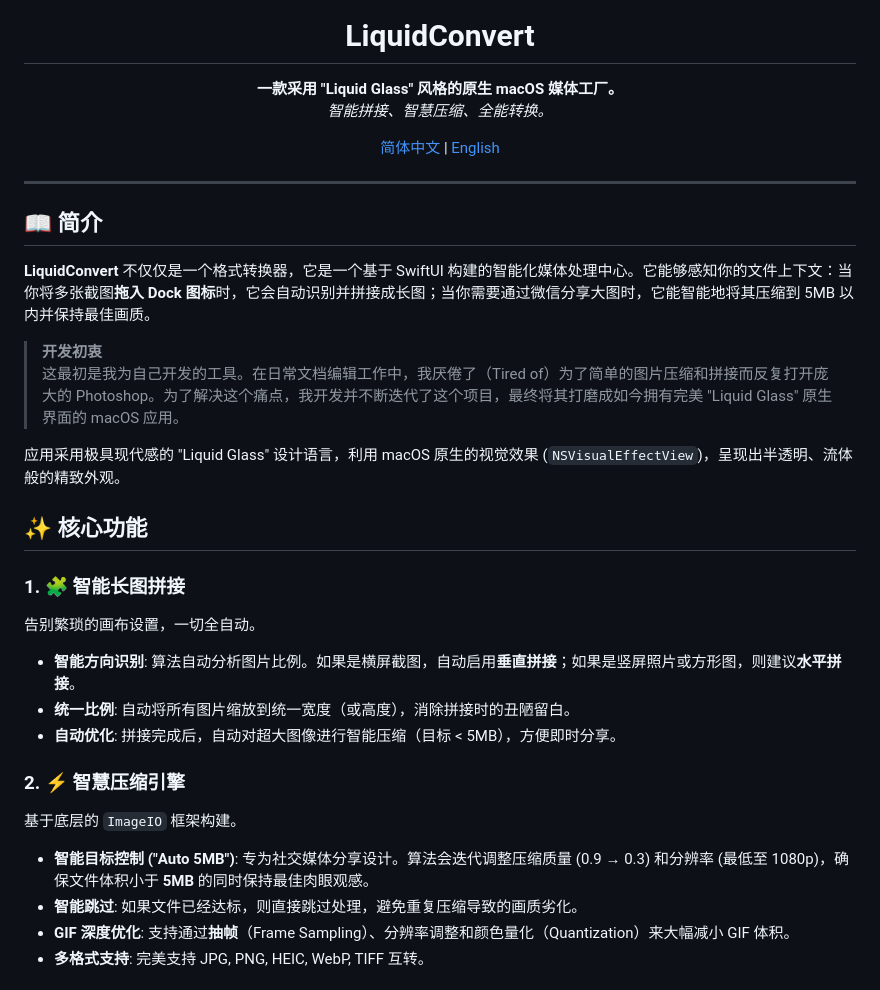
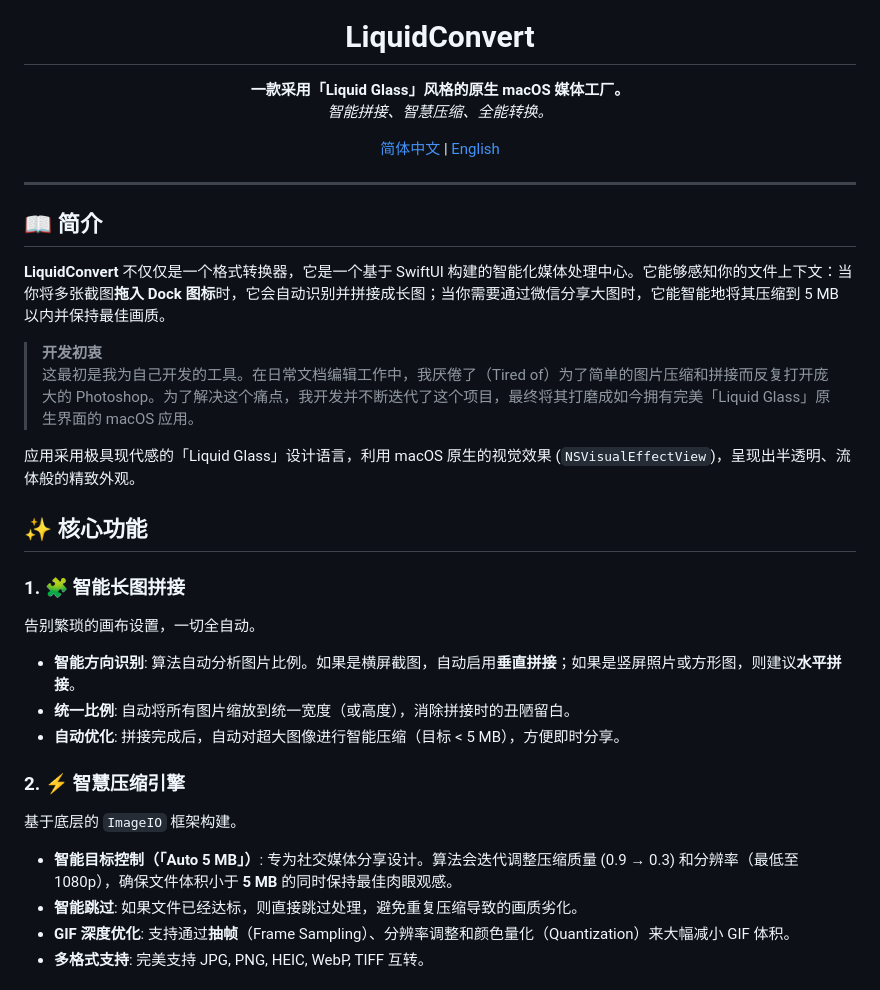
Before and after one commit to ShawnRn/LiquidConvert, a Markdown page: README-CN.md, the part around the change. GitHub-like rendering.

Commit message:
docs: apply Chinese typography rules (corner brackets and spacing)

```diff
--- a/README-CN.md
+++ b/README-CN.md
@@ -6,7 +6,7 @@
 
 # LiquidConvert
 
-**一款采用 "Liquid Glass" 风格的原生 macOS 媒体工厂。**
+**一款采用「Liquid Glass」风格的原生 macOS 媒体工厂。**
 *智能拼接、智慧压缩、全能转换。*
 
 [简体中文](./README-CN.md) | [English](./README.md)
@@ -17,12 +17,12 @@
 
 ## 📖 简介
 
-**LiquidConvert** 不仅仅是一个格式转换器，它是一个基于 SwiftUI 构建的智能化媒体处理中心。它能够感知你的文件上下文：当你将多张截图**拖入 Dock 图标**时，它会自动识别并拼接成长图；当你需要通过微信分享大图时，它能智能地将其压缩到 5MB 以内并保持最佳画质。
+**LiquidConvert** 不仅仅是一个格式转换器，它是一个基于 SwiftUI 构建的智能化媒体处理中心。它能够感知你的文件上下文：当你将多张截图**拖入 Dock 图标**时，它会自动识别并拼接成长图；当你需要通过微信分享大图时，它能智能地将其压缩到 5 MB 以内并保持最佳画质。
 
 > **开发初衷**
-> 这最初是我为自己开发的工具。在日常文档编辑工作中，我厌倦了（Tired of）为了简单的图片压缩和拼接而反复打开庞大的 Photoshop。为了解决这个痛点，我开发并不断迭代了这个项目，最终将其打磨成如今拥有完美 "Liquid Glass" 原生界面的 macOS 应用。
+> 这最初是我为自己开发的工具。在日常文档编辑工作中，我厌倦了（Tired of）为了简单的图片压缩和拼接而反复打开庞大的 Photoshop。为了解决这个痛点，我开发并不断迭代了这个项目，最终将其打磨成如今拥有完美「Liquid Glass」原生界面的 macOS 应用。
 
-应用采用极具现代感的 "Liquid Glass" 设计语言，利用 macOS 原生的视觉效果 (`NSVisualEffectView`)，呈现出半透明、流体般的精致外观。
+应用采用极具现代感的「Liquid Glass」设计语言，利用 macOS 原生的视觉效果 (`NSVisualEffectView`)，呈现出半透明、流体般的精致外观。
 
 ## ✨ 核心功能
 
@@ -30,11 +30,11 @@
 告别繁琐的画布设置，一切全自动。
 - **智能方向识别**: 算法自动分析图片比例。如果是横屏截图，自动启用**垂直拼接**；如果是竖屏照片或方形图，则建议**水平拼接**。
 - **统一比例**: 自动将所有图片缩放到统一宽度（或高度），消除拼接时的丑陋留白。
-- **自动优化**: 拼接完成后，自动对超大图像进行智能压缩（目标 < 5MB），方便即时分享。
+- **自动优化**: 拼接完成后，自动对超大图像进行智能压缩（目标 < 5 MB），方便即时分享。
 
 ### 2. ⚡ 智慧压缩引擎
 基于底层的 `ImageIO` 框架构建。
-- **智能目标控制 ("Auto 5MB")**: 专为社交媒体分享设计。算法会迭代调整压缩质量 (0.9 → 0.3) 和分辨率 (最低至 1080p)，确保文件体积小于 **5MB** 的同时保持最佳肉眼观感。
+- **智能目标控制（「Auto 5 MB」）**: 专为社交媒体分享设计。算法会迭代调整压缩质量 (0.9 → 0.3) 和分辨率（最低至 1080p），确保文件体积小于 **5 MB** 的同时保持最佳肉眼观感。
 - **智能跳过**: 如果文件已经达标，则直接跳过处理，避免重复压缩导致的画质劣化。
 - **GIF 深度优化**: 支持通过**抽帧**（Frame Sampling）、分辨率调整和颜色量化（Quantization）来大幅减小 GIF 体积。
 - **多格式支持**: 完美支持 JPG, PNG, HEIC, WebP, TIFF 互转。
```
